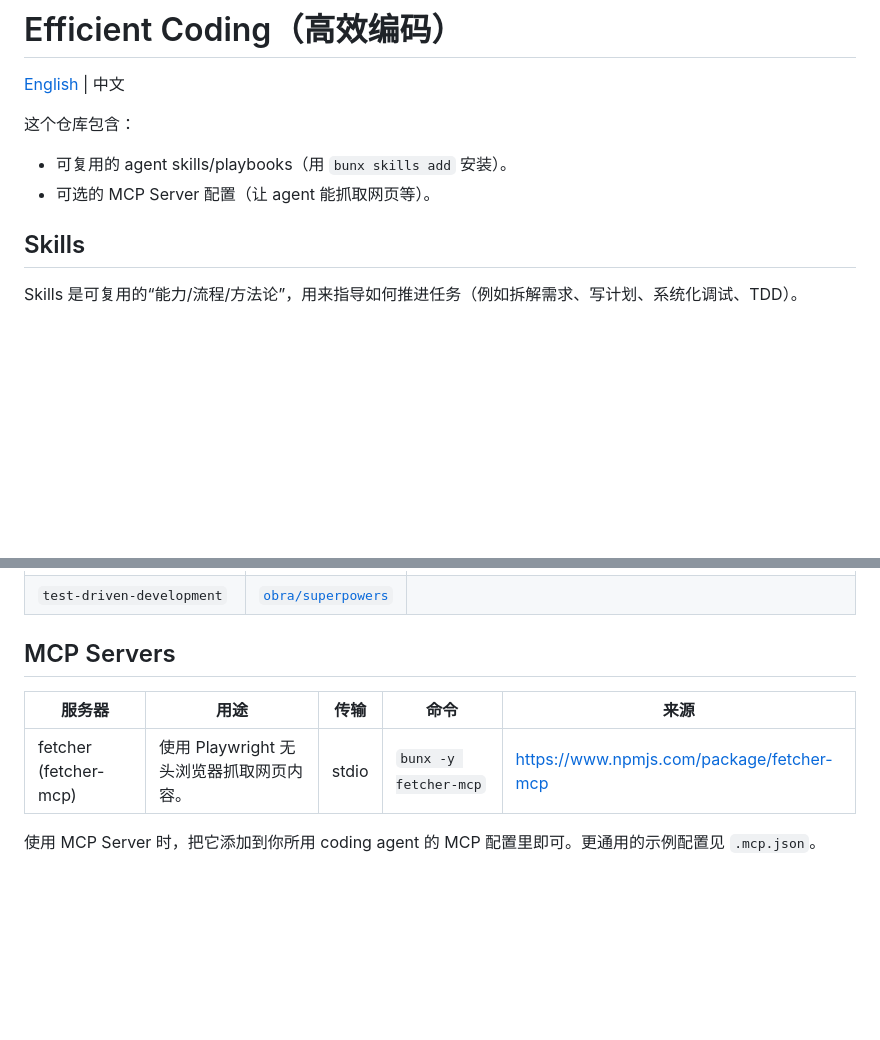
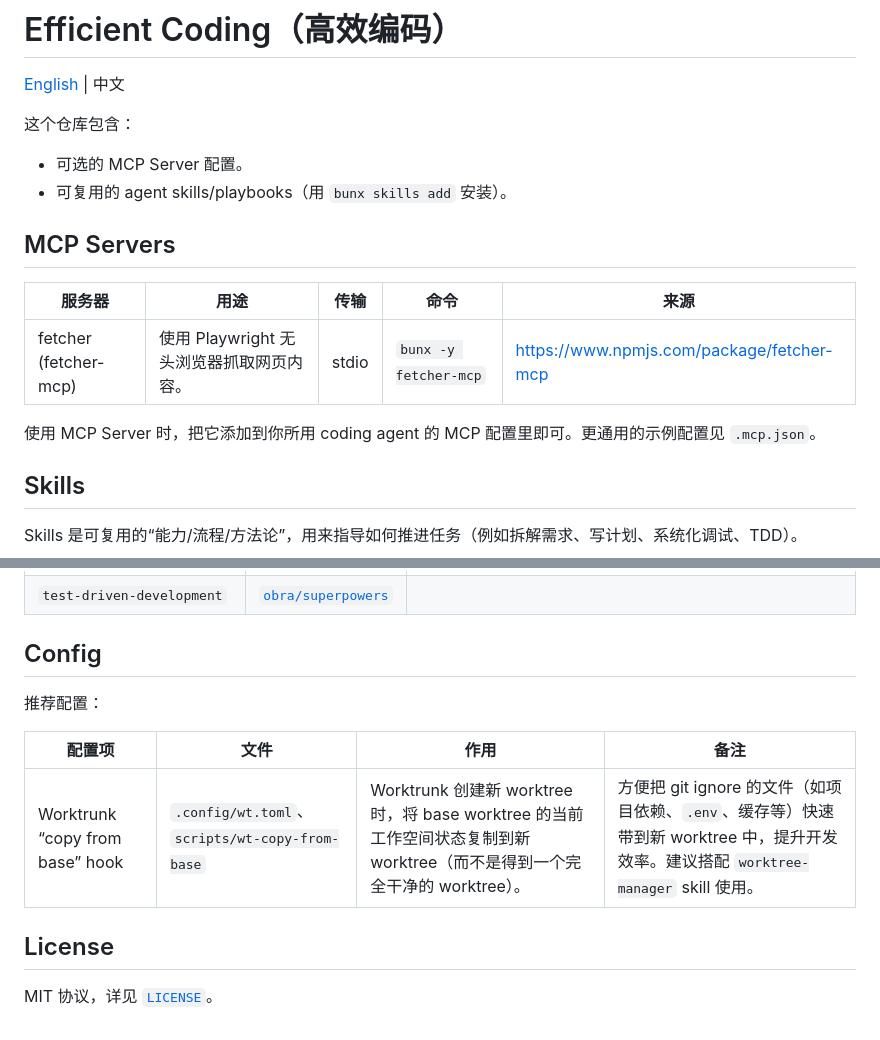
Before and after one commit to jtsang4/efficient-coding, a Markdown page: README_ZH.md, 2 parts joined by grey strips. Rendered like a GitHub page; folded sections open; blank space fills up the shorter version.

Commit message:
feat: update README and README_ZH to enhance MCP server configuration details and add recommended repo configuration

```diff
--- a/README_ZH.md
+++ b/README_ZH.md
@@ -3,8 +3,16 @@
 [English](README.md) | 中文
 
 这个仓库包含：
+- 可选的 MCP Server 配置。
 - 可复用的 agent skills/playbooks（用 `bunx skills add` 安装）。
-- 可选的 MCP Server 配置（让 agent 能抓取网页等）。
+
+## MCP Servers
+
+| 服务器 | 用途 | 传输 | 命令 | 来源 |
+| --- | --- | --- | --- | --- |
+| fetcher (fetcher-mcp) | 使用 Playwright 无头浏览器抓取网页内容。 | stdio | `bunx -y fetcher-mcp` | https://www.npmjs.com/package/fetcher-mcp |
+
+使用 MCP Server 时，把它添加到你所用 coding agent 的 MCP 配置里即可。更通用的示例配置见 `.mcp.json`。
 
 ## Skills
 
@@ -49,10 +57,14 @@ Skills 是可复用的“能力/流程/方法论”，用来指导如何推进
 
 </details>
 
-## MCP Servers
+## Config
 
-| 服务器 | 用途 | 传输 | 命令 | 来源 |
-| --- | --- | --- | --- | --- |
-| fetcher (fetcher-mcp) | 使用 Playwright 无头浏览器抓取网页内容。 | stdio | `bunx -y fetcher-mcp` | https://www.npmjs.com/package/fetcher-mcp |
+推荐配置：
 
-使用 MCP Server 时，把它添加到你所用 coding agent 的 MCP 配置里即可。更通用的示例配置见 `.mcp.json`。
+| 配置项 | 文件 | 作用 | 备注 |
+| --- | --- | --- | --- |
+| Worktrunk “copy from base” hook | `.config/wt.toml`、`scripts/wt-copy-from-base` | Worktrunk 创建新 worktree 时，将 base worktree 的当前工作空间状态复制到新 worktree（而不是得到一个完全干净的 worktree）。 | 方便把 git ignore 的文件（如项目依赖、`.env`、缓存等）快速带到新 worktree 中，提升开发效率。建议搭配 `worktree-manager` skill 使用。 |
+
+## License
+
+MIT 协议，详见 [`LICENSE`](LICENSE)。
```
Also changed, not shown: README.md (+18 -6 lines).
